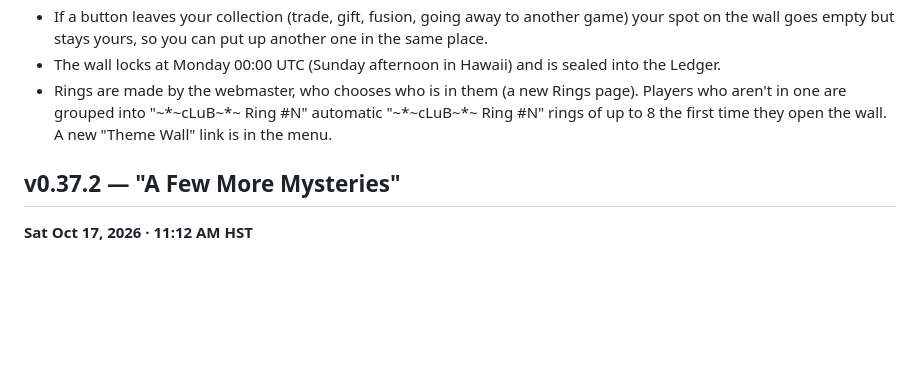
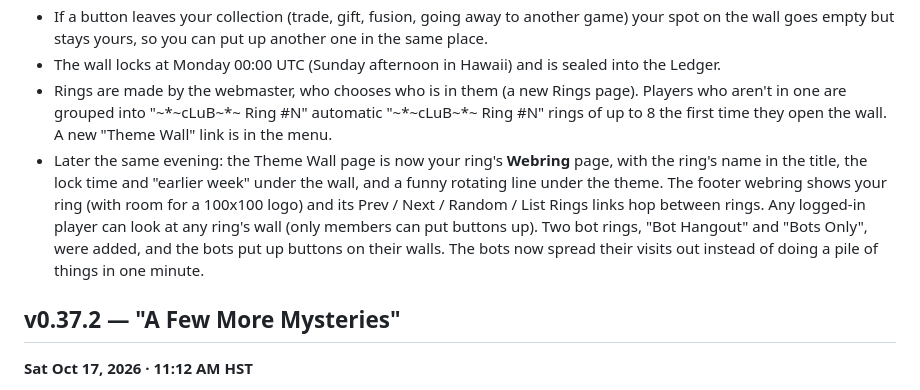
Before and after one commit to okayline/88x31, a Markdown page: changelog-v0.35.md, the part around the change. Drawn GitHub-style; blank space fills up the shorter version.

Commit message:
Changelog: later v0.38 changes

```diff
--- a/changelog-v0.35.md
+++ b/changelog-v0.35.md
@@ -11,6 +11,7 @@ Newest first. Times are Hawaii time (HST). Older entries: `changelog-v0.34.md`.
 - If a button leaves your collection (trade, gift, fusion, going away to another game) your spot on the wall goes empty but stays yours, so you can put up another one in the same place.
 - The wall locks at Monday 00:00 UTC (Sunday afternoon in Hawaii) and is sealed into the Ledger.
 - Rings are made by the webmaster, who chooses who is in them (a new Rings page). Players who aren't in one are grouped into "~*~cLuB~*~ Ring #N" automatic "~*~cLuB~*~ Ring #N" rings of up to 8 the first time they open the wall. A new "Theme Wall" link is in the menu.
+- Later the same evening: the Theme Wall page is now your ring's **Webring** page, with the ring's name in the title, the lock time and "earlier week" under the wall, and a funny rotating line under the theme. The footer webring shows your ring (with room for a 100x100 logo) and its Prev / Next / Random / List Rings links hop between rings. Any logged-in player can look at any ring's wall (only members can put buttons up). Two bot rings, "Bot Hangout" and "Bots Only", were added, and the bots put up buttons on their walls. The bots now spread their visits out instead of doing a pile of things in one minute.
 
 ## v0.37.2 — "A Few More Mysteries"
 **Sat Oct 17, 2026 · 11:12 AM HST**
```
